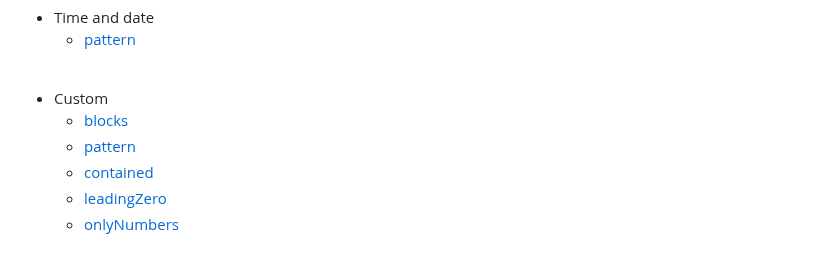
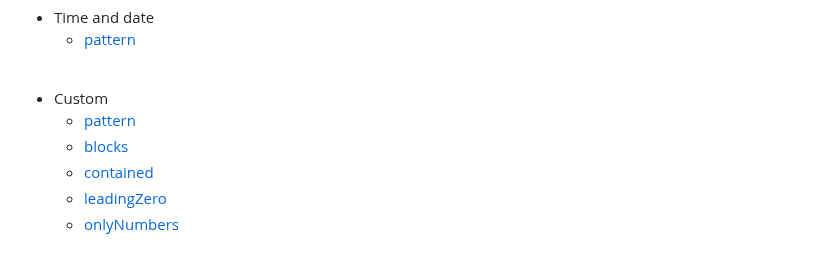
Before and after one commit to GuiferrSouza/inpux, a Markdown page: docs/options.md, the part around the change. GitHub-like rendering.

```diff
--- a/docs/options.md
+++ b/docs/options.md
@@ -26,8 +26,8 @@
   <br/>
 
  - Custom
+   - [pattern](#pattern)
    - [blocks](#blocks)
-   - [pattern](#pattern)
    - [contained](#contained)
    - [leadingZero](#leadingZero)
    - [onlyNumbers](#onlyNumbers)
```
